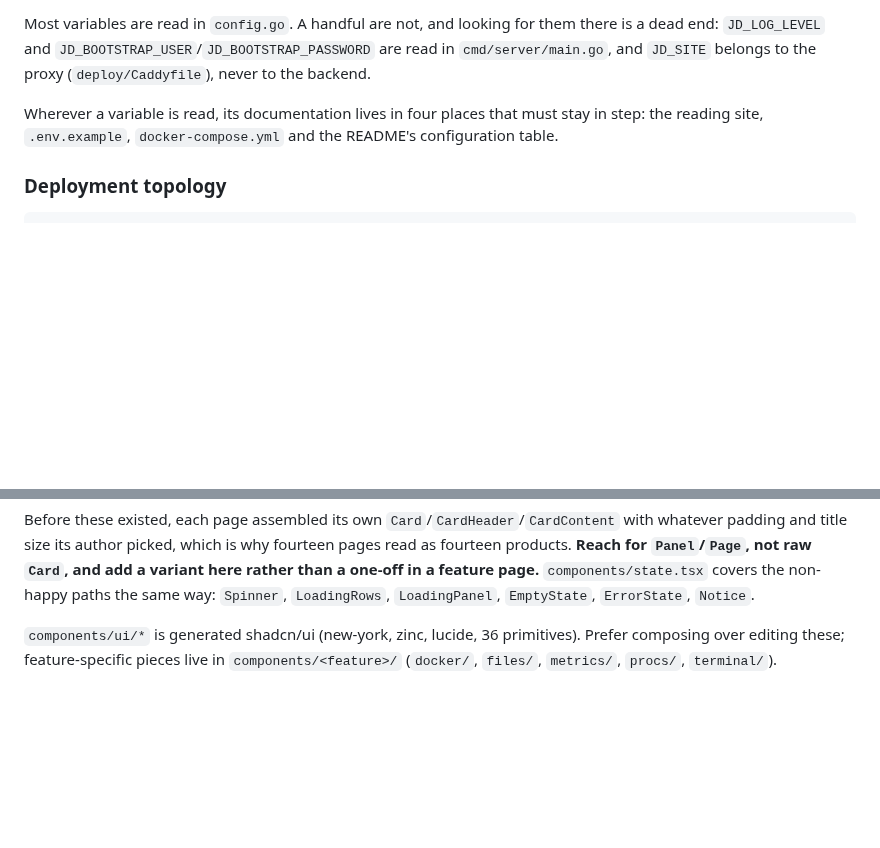
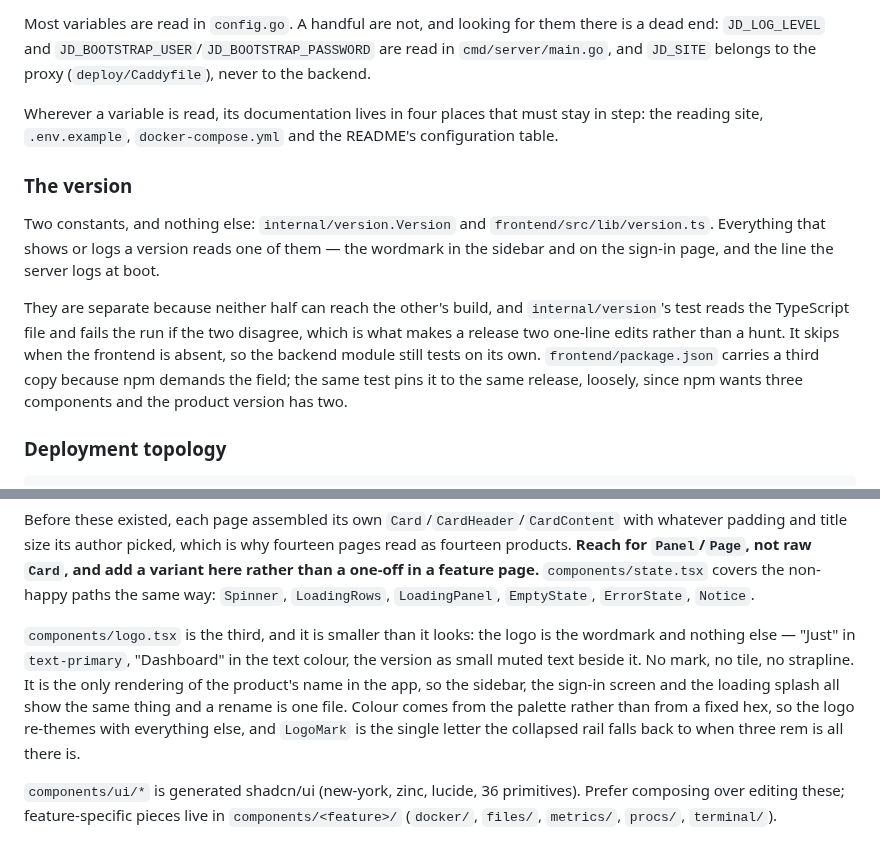
Before and after one commit to Wayy01/Just-Dashboard, a Markdown page: CLAUDE.md, 2 parts joined by grey strips. Rendered like a GitHub page; blank space fills up the shorter version.

````diff
--- a/CLAUDE.md
+++ b/CLAUDE.md
@@ -604,6 +604,19 @@ backend.
 Wherever a variable is read, its documentation lives in four places that must stay in step:
 the reading site, `.env.example`, `docker-compose.yml` and the README's configuration table.
 
+### The version
+
+Two constants, and nothing else: `internal/version.Version` and
+`frontend/src/lib/version.ts`. Everything that shows or logs a version reads one of them —
+the wordmark in the sidebar and on the sign-in page, and the line the server logs at boot.
+
+They are separate because neither half can reach the other's build, and `internal/version`'s
+test reads the TypeScript file and fails the run if the two disagree, which is what makes a
+release two one-line edits rather than a hunt. It skips when the frontend is absent, so the
+backend module still tests on its own. `frontend/package.json` carries a third copy because
+npm demands the field; the same test pins it to the same release, loosely, since npm wants
+three components and the product version has two.
+
 ### Deployment topology
 
 ```
@@ -671,6 +684,15 @@ whatever padding and title size its author picked, which is why fourteen pages r
 fourteen products. **Reach for `Panel`/`Page`, not raw `Card`, and add a variant here rather
 than a one-off in a feature page.** `components/state.tsx` covers the non-happy paths the
 same way: `Spinner`, `LoadingRows`, `LoadingPanel`, `EmptyState`, `ErrorState`, `Notice`.
+
+`components/logo.tsx` is the third, and it is smaller than it looks: the logo is the
+wordmark and nothing else — "Just" in `text-primary`, "Dashboard" in the text colour, the
+version as small muted text beside it. No mark, no tile, no strapline. It is the only
+rendering of the product's name in the app, so the sidebar, the sign-in screen and the
+loading splash all show the same thing and a rename is one file. Colour comes from the
+palette rather than from a fixed hex, so the logo re-themes with everything else, and
+`LogoMark` is the single letter the collapsed rail falls back to when three rem is all there
+is.
 
 `components/ui/*` is generated shadcn/ui (new-york, zinc, lucide, 36 primitives). Prefer
 composing over editing these; feature-specific pieces live in `components/<feature>/`
````
Also changed, not shown: README.md (+29 -2 lines), docs/command-palette.png, docs/docker.png, docs/files.png, docs/git.png, docs/terminal.png, 11 other files.
